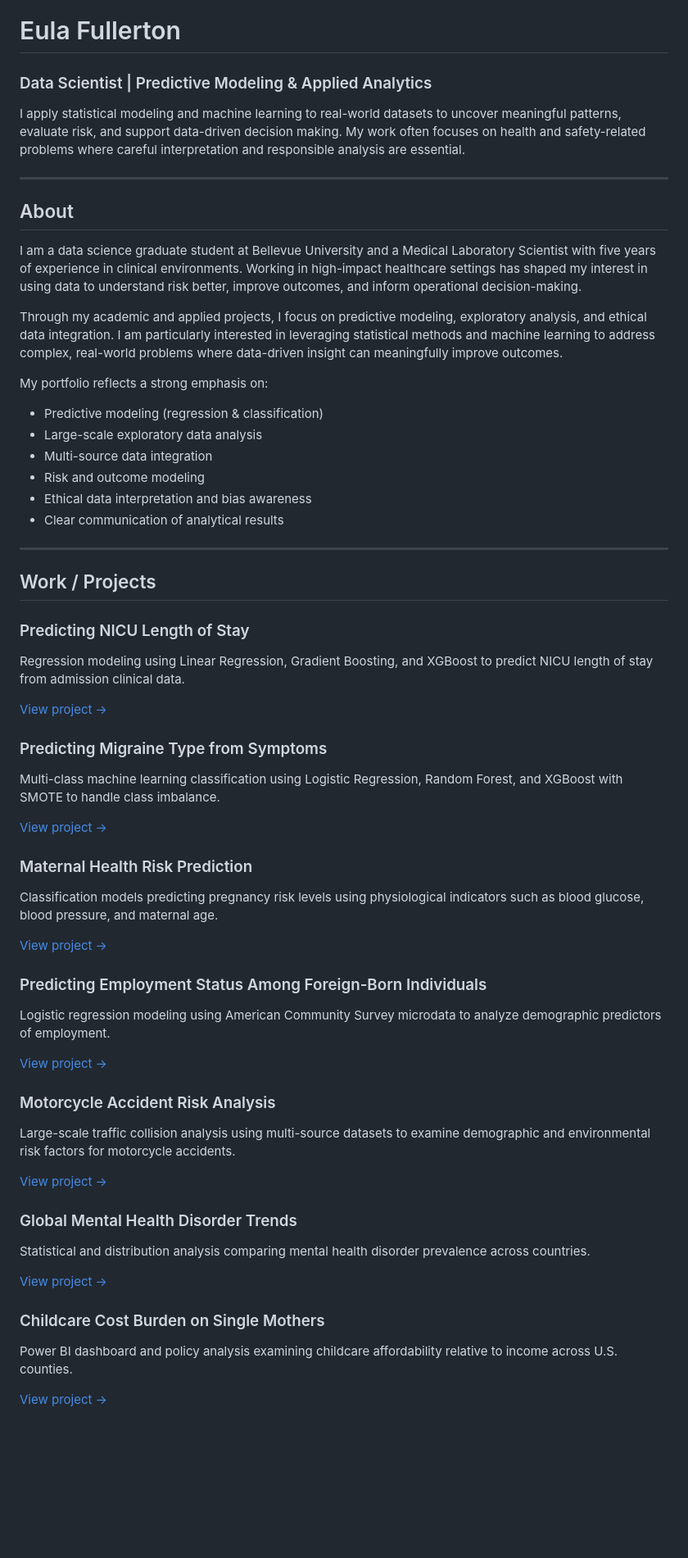
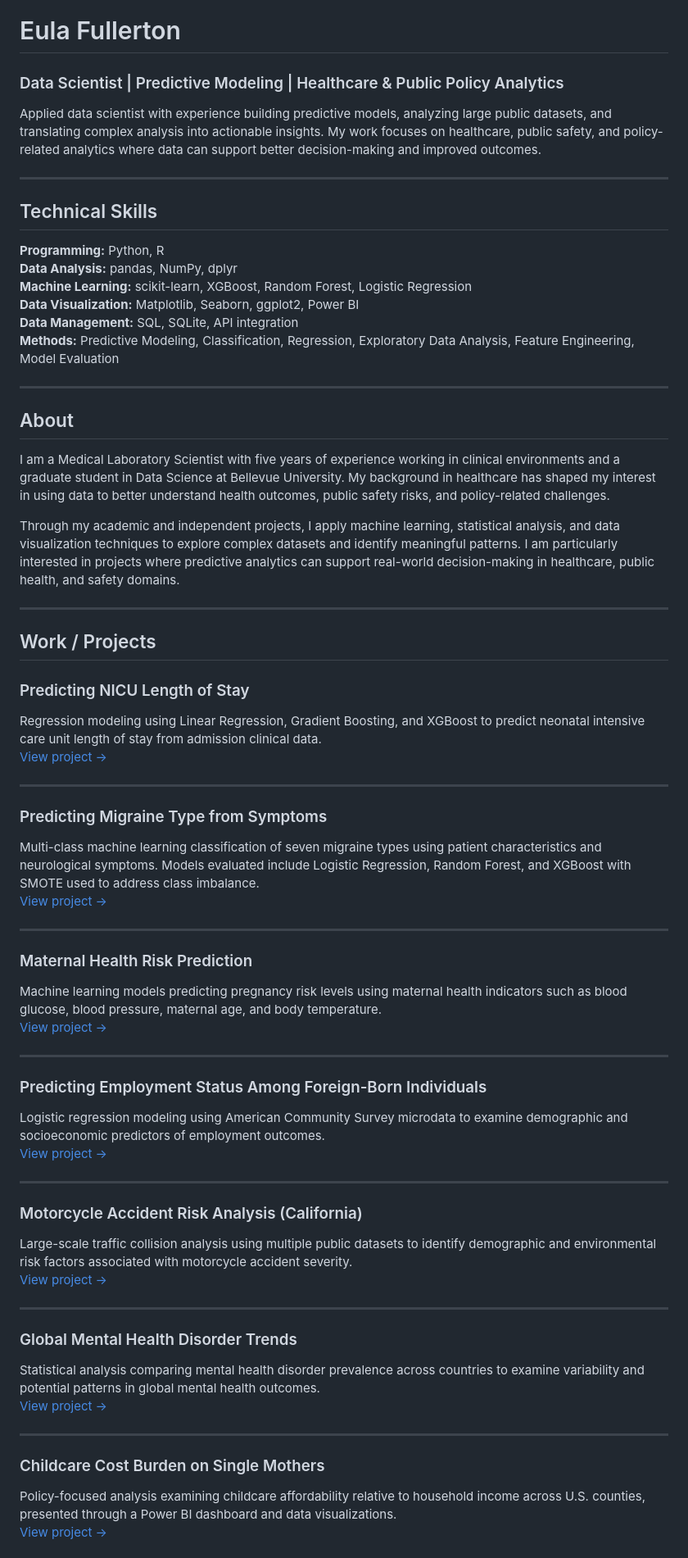
Before and after one commit to eulafullerton/Eula_Portfolio, a Markdown page: index.md, the part around one of its changes. Shown at 82% size. GitHub-like rendering; blank space fills up the shorter version.

```diff
--- a/index.md
+++ b/index.md
@@ -1,61 +1,68 @@
 # Eula Fullerton
-### Data Scientist | Predictive Modeling & Applied Analytics
+### Data Scientist | Predictive Modeling | Healthcare & Public Policy Analytics
 
-I apply statistical modeling and machine learning to real-world datasets to uncover meaningful patterns, evaluate risk, and support data-driven decision making. My work often focuses on health and safety-related problems where careful interpretation and responsible analysis are essential.
+Applied data scientist with experience building predictive models, analyzing large public datasets, and translating complex analysis into actionable insights. My work focuses on healthcare, public safety, and policy-related analytics where data can support better decision-making and improved outcomes.
+
+---
+
+## Technical Skills
+
+**Programming:** Python, R
+**Data Analysis:** pandas, NumPy, dplyr
+**Machine Learning:** scikit-learn, XGBoost, Random Forest, Logistic Regression
+**Data Visualization:** Matplotlib, Seaborn, ggplot2, Power BI
+**Data Management:** SQL, SQLite, API integration
+**Methods:** Predictive Modeling, Classification, Regression, Exploratory Data Analysis, Feature Engineering, Model Evaluation
 
 ---
 
 ## About
 
-I am a data science graduate student at Bellevue University and a Medical Laboratory Scientist with five years of experience in clinical environments. Working in high-impact healthcare settings has shaped my interest in using data to understand risk better, improve outcomes, and inform operational decision-making.
+I am a Medical Laboratory Scientist with five years of experience working in clinical environments and a graduate student in Data Science at Bellevue University. My background in healthcare has shaped my interest in using data to better understand health outcomes, public safety risks, and policy-related challenges.
 
-Through my academic and applied projects, I focus on predictive modeling, exploratory analysis, and ethical data integration. I am particularly interested in leveraging statistical methods and machine learning to address complex, real-world problems where data-driven insight can meaningfully improve outcomes.
-
-My portfolio reflects a strong emphasis on:
-
-- Predictive modeling (regression & classification)
-- Large-scale exploratory data analysis
-- Multi-source data integration
-- Risk and outcome modeling
-- Ethical data interpretation and bias awareness
-- Clear communication of analytical results
+Through my academic and independent projects, I apply machine learning, statistical analysis, and data visualization techniques to explore complex datasets and identify meaningful patterns. I am particularly interested in projects where predictive analytics can support real-world decision-making in healthcare, public health, and safety domains.
 
 ---
 
 ## Work / Projects
 
 ### Predicting NICU Length of Stay
-Regression modeling using Linear Regression, Gradient Boosting, and XGBoost to predict NICU length of stay from admission clinical data.
-
+Regression modeling using Linear Regression, Gradient Boosting, and XGBoost to predict neonatal intensive care unit length of stay from admission clinical data.
 [View project →](projects/nicu-length-of-stay/)
 
+---
+
 ### Predicting Migraine Type from Symptoms
-Multi-class machine learning classification using Logistic Regression, Random Forest, and XGBoost with SMOTE to handle class imbalance.
-
+Multi-class machine learning classification of seven migraine types using patient characteristics and neurological symptoms. Models evaluated include Logistic Regression, Random Forest, and XGBoost with SMOTE used to address class imbalance.
 [View project →](projects/predicting-migraine-type/)
 
+---
+
 ### Maternal Health Risk Prediction
-Classification models predicting pregnancy risk levels using physiological indicators such as blood glucose, blood pressure, and maternal age.
-
+Machine learning models predicting pregnancy risk levels using maternal health indicators such as blood glucose, blood pressure, maternal age, and body temperature.
 [View project →](projects/maternal-health-risk-prediction/)
 
+---
+
 ### Predicting Employment Status Among Foreign-Born Individuals
-Logistic regression modeling using American Community Survey microdata to analyze demographic predictors of employment.
-
+Logistic regression modeling using American Community Survey microdata to examine demographic and socioeconomic predictors of employment outcomes.
 [View project →](projects/foreign-born-employment/)
 
-### Motorcycle Accident Risk Analysis
-Large-scale traffic collision analysis using multi-source datasets to examine demographic and environmental risk factors for motorcycle accidents.
+---
 
+### Motorcycle Accident Risk Analysis (California)
+Large-scale traffic collision analysis using multiple public datasets to identify demographic and environmental risk factors associated with motorcycle accident severity.
 [View project →](projects/motorcycle-accident-risk-analysis/)
 
+---
+
 ### Global Mental Health Disorder Trends
-Statistical and distribution analysis comparing mental health disorder prevalence across countries.
-
+Statistical analysis comparing mental health disorder prevalence across countries to examine variability and potential patterns in global mental health outcomes.
 [View project →](projects/mental-health-disorder-trends/)
 
+---
+
 ### Childcare Cost Burden on Single Mothers
-Power BI dashboard and policy analysis examining childcare affordability relative to income across U.S. counties.
-
+Policy-focused analysis examining childcare affordability relative to household income across U.S. counties, presented through a Power BI dashboard and data visualizations.
 [View project →](projects/childcare-cost-burden/)
 
```
Also changed, not shown: other parts of index.md (+6 -4 lines).
